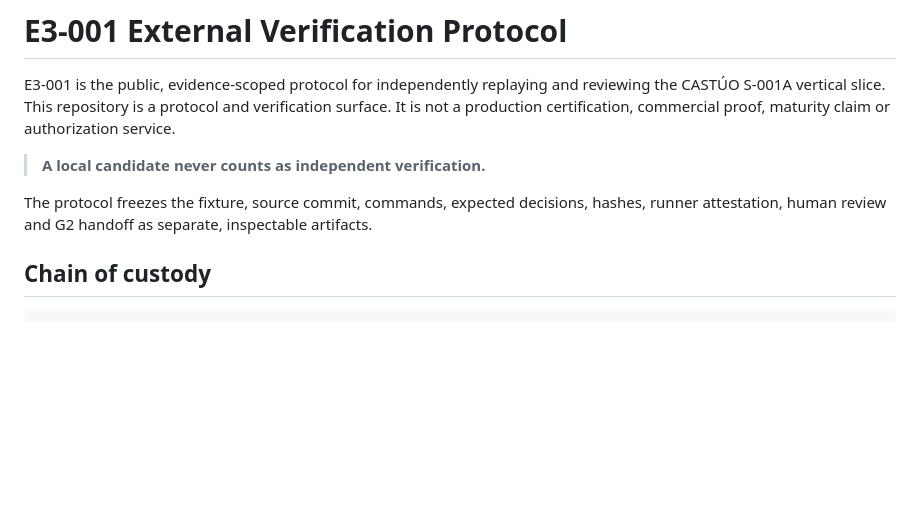
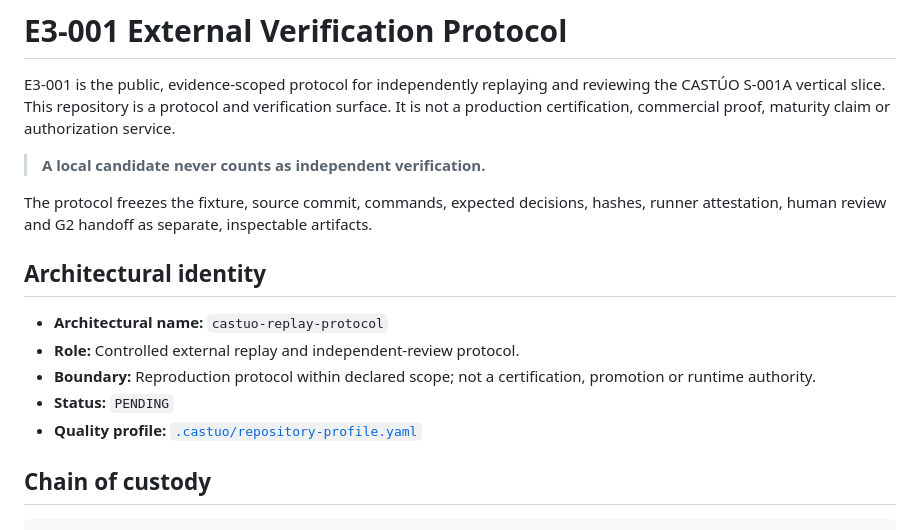
Before and after one commit to AFLAHAFI/castuo-e3-001, a Markdown page: README.md, the part around the change. Drawn GitHub-style; blank space fills up the shorter version.

Commit message:
docs(governance): surface architectural quality baseline

```diff
--- a/README.md
+++ b/README.md
@@ -5,6 +5,14 @@ E3-001 is the public, evidence-scoped protocol for independently replaying and r
 > **A local candidate never counts as independent verification.**
 
 The protocol freezes the fixture, source commit, commands, expected decisions, hashes, runner attestation, human review and G2 handoff as separate, inspectable artifacts.
+
+## Architectural identity
+
+- **Architectural name:** `castuo-replay-protocol`
+- **Role:** Controlled external replay and independent-review protocol.
+- **Boundary:** Reproduction protocol within declared scope; not a certification, promotion or runtime authority.
+- **Status:** `PENDING`
+- **Quality profile:** [`.castuo/repository-profile.yaml`](.castuo/repository-profile.yaml)
 
 ## Chain of custody
 
```
